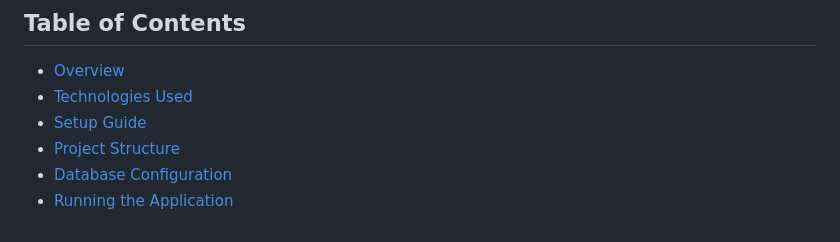
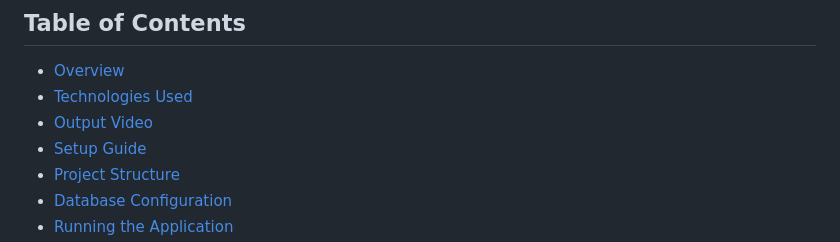
Before and after one commit to FarazIbrar/School-Management-System, a Markdown page: README.md, the part around the change printed below. Drawn GitHub-style.

```diff
--- a/README.md
+++ b/README.md
@@ -6,6 +6,7 @@ Welcome to the School Management System repository! This robust system is design
 
 - [Overview](#overview)
 - [Technologies Used](#technologies-used)
+- [Output Video](#output-video)
 - [Setup Guide](#setup-guide)
 - [Project Structure](#project-structure)
 - [Database Configuration](#database-configuration)
```
Also changed, not shown: other parts of README.md (+4 -0 lines).
